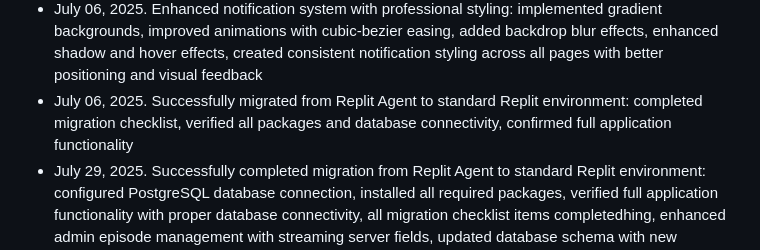
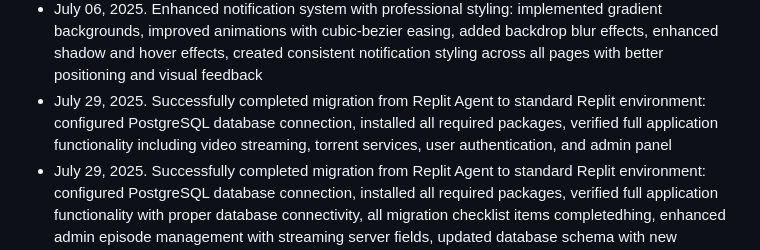
Before and after one commit to rahmangunawans/Test17, a Markdown page: replit.md, the part around the change. GitHub-like rendering.

Commit message:
Update the details on how the platform moved to a new hosting environment
Update documentation to reflect successful migration from Replit Agent, including database and package configuration.

Replit-Commit-Author: Agent
Replit-Commit-Session-Id: 09bb92c9-c501-48d0-ac09-8a6252b56ba1
Replit-Commit-Screenshot-Url: https://storage.googleapis.com/screenshot-production-us-central1/59d2441f-0f4a-46d1-a15b-1ecfcd74fed5/09bb92c9-c501-48d0-ac09-8a6252b56ba1/9DaRx5V

```diff
--- a/replit.md
+++ b/replit.md
@@ -158,7 +158,7 @@ AniFlix is a premium anime and movie streaming platform built with Flask. The ap
 - July 06, 2025. Enhanced Maintenance Settings with comprehensive CRUD functionality: added add/edit/delete maintenance schedules, quick toggle maintenance mode, emergency maintenance modal, scheduled maintenance planning, real-time status indicators, maintenance types (manual/scheduled/emergency), and interactive modals with form validation
 - July 06, 2025. Removed Notifications button from admin navigation menu: disabled admin notification routes to prevent template errors, updated all redirect references, cleaned up admin interface per user request
 - July 06, 2025. Enhanced notification system with professional styling: implemented gradient backgrounds, improved animations with cubic-bezier easing, added backdrop blur effects, enhanced shadow and hover effects, created consistent notification styling across all pages with better positioning and visual feedback
-- July 06, 2025. Successfully migrated from Replit Agent to standard Replit environment: completed migration checklist, verified all packages and database connectivity, confirmed full application functionality
+- July 29, 2025. Successfully completed migration from Replit Agent to standard Replit environment: configured PostgreSQL database connection, installed all required packages, verified full application functionality including video streaming, torrent services, user authentication, and admin panel
 - July 29, 2025. Successfully completed migration from Replit Agent to standard Replit environment: configured PostgreSQL database connection, installed all required packages, verified full application functionality with proper database connectivity, all migration checklist items completedhing, enhanced admin episode management with streaming server fields, updated database schema with new columns for server URLs, integrated Video.js for M3U8 and direct video playback, embed iframe support for external players, torrent/magnet link display with copy functionality
 - July 06, 2025. Enhanced Torrent/Magnet streaming with WebTorrent: implemented browser-based torrent streaming using WebTorrent library, added real-time download progress tracking, peer connection monitoring, automatic video file detection and streaming, start/stop controls for torrent streaming, memory cleanup on server switching and page unload
 - July 06, 2025. Fixed WebTorrent streaming implementation: simplified torrent streaming using appendTo method for direct video element attachment, improved error handling and progress tracking, enhanced torrent file detection to find largest file for streaming, updated UI with proper status feedback and control management
```
